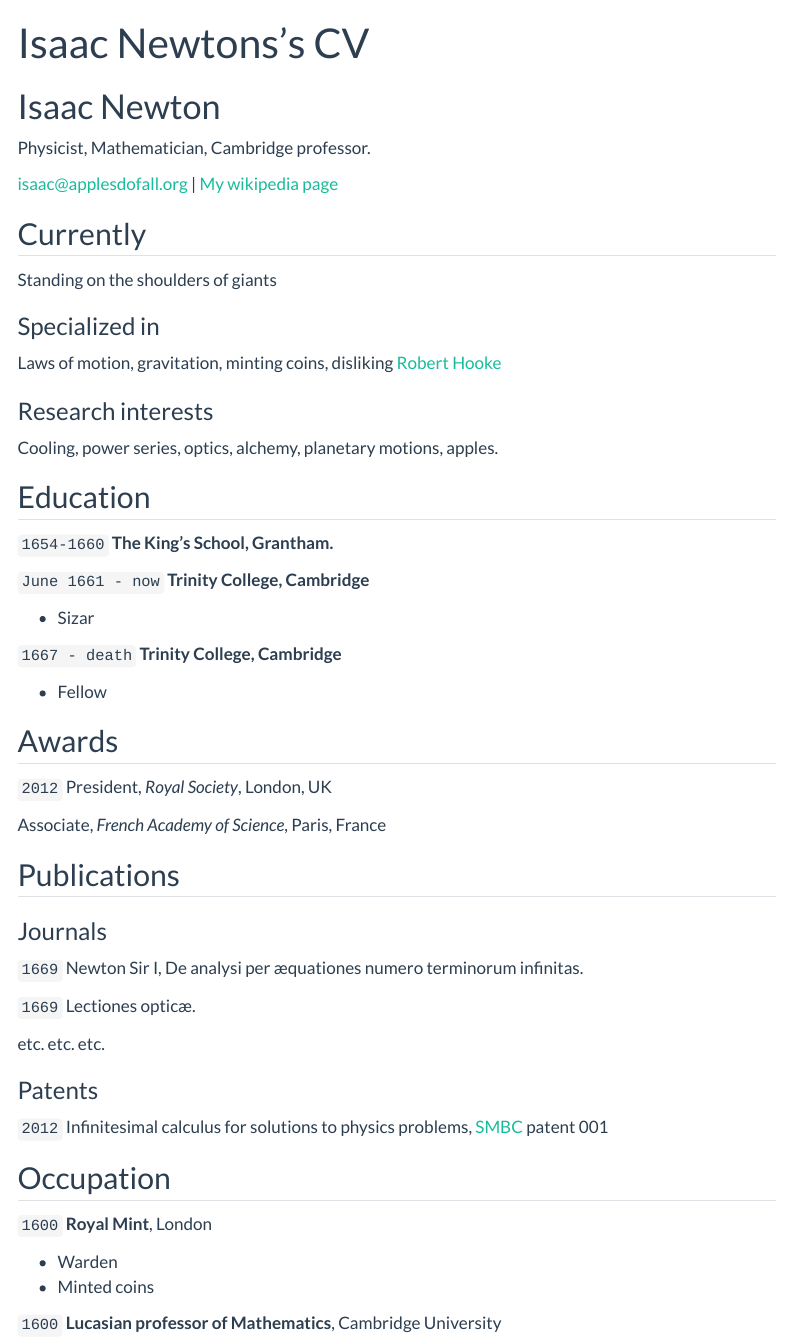
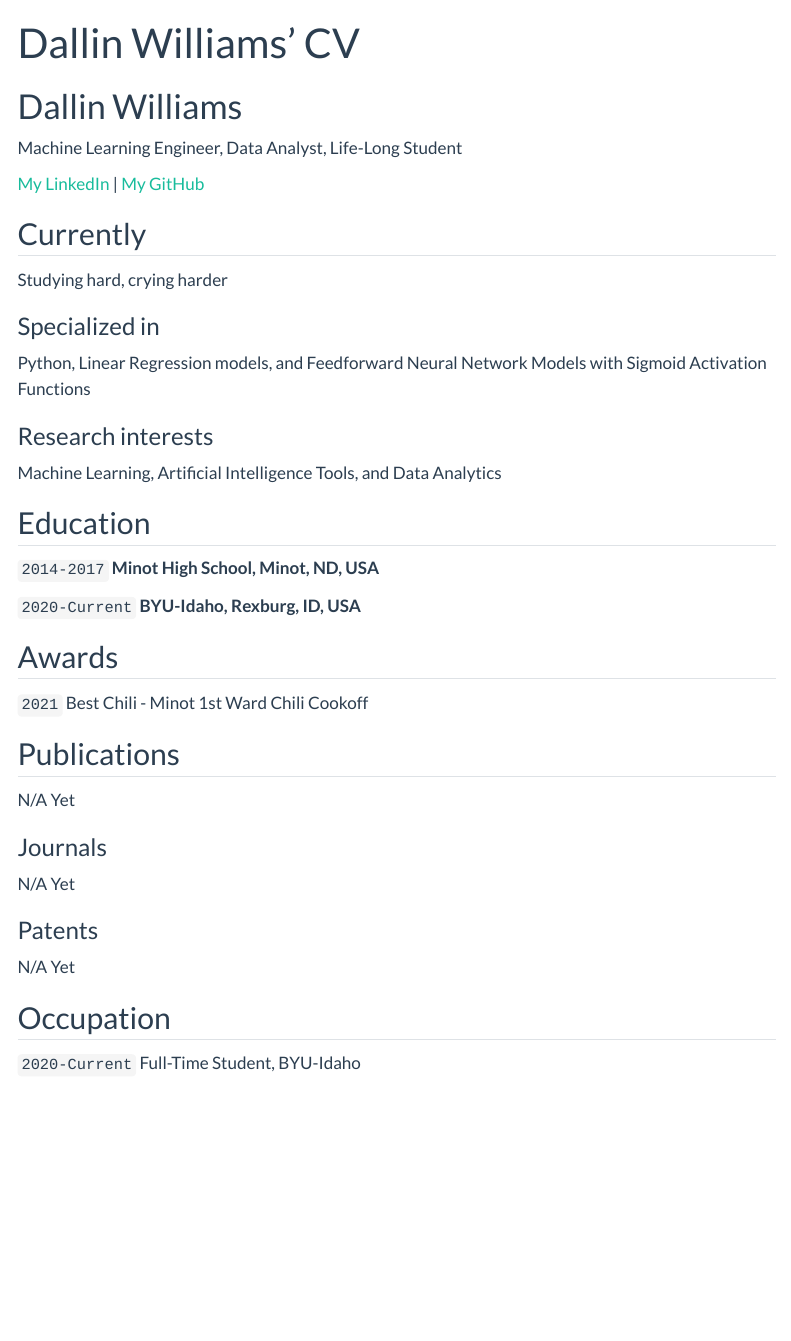
Before and after one commit to drwill99/drwill99.github.io, a Quarto document (resume.qmd): the page in a window 1100 px wide, from its top. Rendered offline with R 4.5, knitr and Pandoc in place of Quarto, with nearby package versions; menus at the side of the page are left out.

Commit message:
update _quarto.yml and add resume.qmd first draft

```diff
--- a/_quarto.yml
+++ b/_quarto.yml
@@ -2,18 +2,18 @@ project:
   type: website
 
 website:
-  title: "Your_Name Data Science Portfolio"
+  title: "Dallin Williams Data Science Portfolio"
   favicon: Images/favicon.png
   back-to-top-navigation: true
-  repo-url: https://github.com/your_url
+  repo-url: https://github.com/drwill99/drwill99.github.io
   #repo-actions: [issue] #if you want to allow others to report issues on your site uncomment this line
 
   page-footer:
     border: true
-    left: "Your_Name 2023©"
+    left: "Dallin Williams 2024"
     right:
       - icon: linkedin
-        href: Your_LinkedIn_URL
+        href: https://www.linkedin.com/in/drwill99/
 
   navbar:
     background: primary
--- a/resume.qmd
+++ b/resume.qmd
@@ -1,88 +1,64 @@
 ---
 layout: cv
-title: Isaac Newtons's CV
+title: Dallin Williams' CV
 ---
-# Isaac Newton
-Physicist, Mathematician, Cambridge professor.
+# Dallin Williams
+Machine Learning Engineer, Data Analyst, Life-Long Student
 
 <div id="webaddress">
-<a href="isaac@applesdofall.org">isaac@applesdofall.org</a>
-| <a href="http://en.wikipedia.org/wiki/Isaac_Newton">My wikipedia page</a>
+<a href="www.linkedin.com/in/drwill99">My LinkedIn</a>
+| <a href="https://github.com/drwill99">My GitHub</a>
 </div>
 
 
 ## Currently
 
-Standing on the shoulders of giants
+Studying hard, crying harder
 
 ### Specialized in
 
-Laws of motion, gravitation, minting coins, disliking [Robert Hooke](http://en.wikipedia.org/wiki/Robert_Hooke)
+Python, Linear Regression models, and Feedforward Neural Network Models with Sigmoid Activation Functions
 
 
 ### Research interests
 
-Cooling, power series, optics, alchemy, planetary motions, apples.
+Machine Learning, Artificial Intelligence Tools, and Data Analytics
 
 
 ## Education
 
-`1654-1660`
-__The King's School, Grantham.__
+`2014-2017`
+__Minot High School, Minot, ND, USA__
 
-`June 1661 - now`
-__Trinity College, Cambridge__
-
-- Sizar
-
-`1667 - death`
-__Trinity College, Cambridge__
-
-- Fellow
-
+`2020-Current`
+__BYU-Idaho, Rexburg, ID, USA__
 
 
 ## Awards
 
-`2012`
-President, *Royal Society*, London, UK
-
-Associate, *French Academy of Science*, Paris, France
-
+`2021`
+Best Chili - Minot 1st Ward Chili Cookoff
 
 
 ## Publications
 
-<!-- A list is also available [online](http://scholar.google.co.uk/citations?user=LTOTl0YAAAAJ) -->
+N/A Yet
+
 
 ### Journals
 
-`1669`
-Newton Sir I, De analysi per æquationes numero terminorum infinitas.
+N/A Yet
 
-`1669`
-Lectiones opticæ.
-
-etc. etc. etc.
 
 ### Patents
 
-`2012`
-Infinitesimal calculus for solutions to physics problems, [SMBC](http://www.techdirt.com/articles/20121011/09312820678/if-patents-had-been-around-time-newton.shtml) patent 001
+N/A Yet
 
 
 ## Occupation
 
-`1600`
-__Royal Mint__, London
-
-- Warden
-- Minted coins
-
-`1600`
-__Lucasian professor of Mathematics__, Cambridge University
-
-
+`2020-Current`
+Full-Time Student, BYU-Idaho
 
 <!-- ### Footer
 
```
